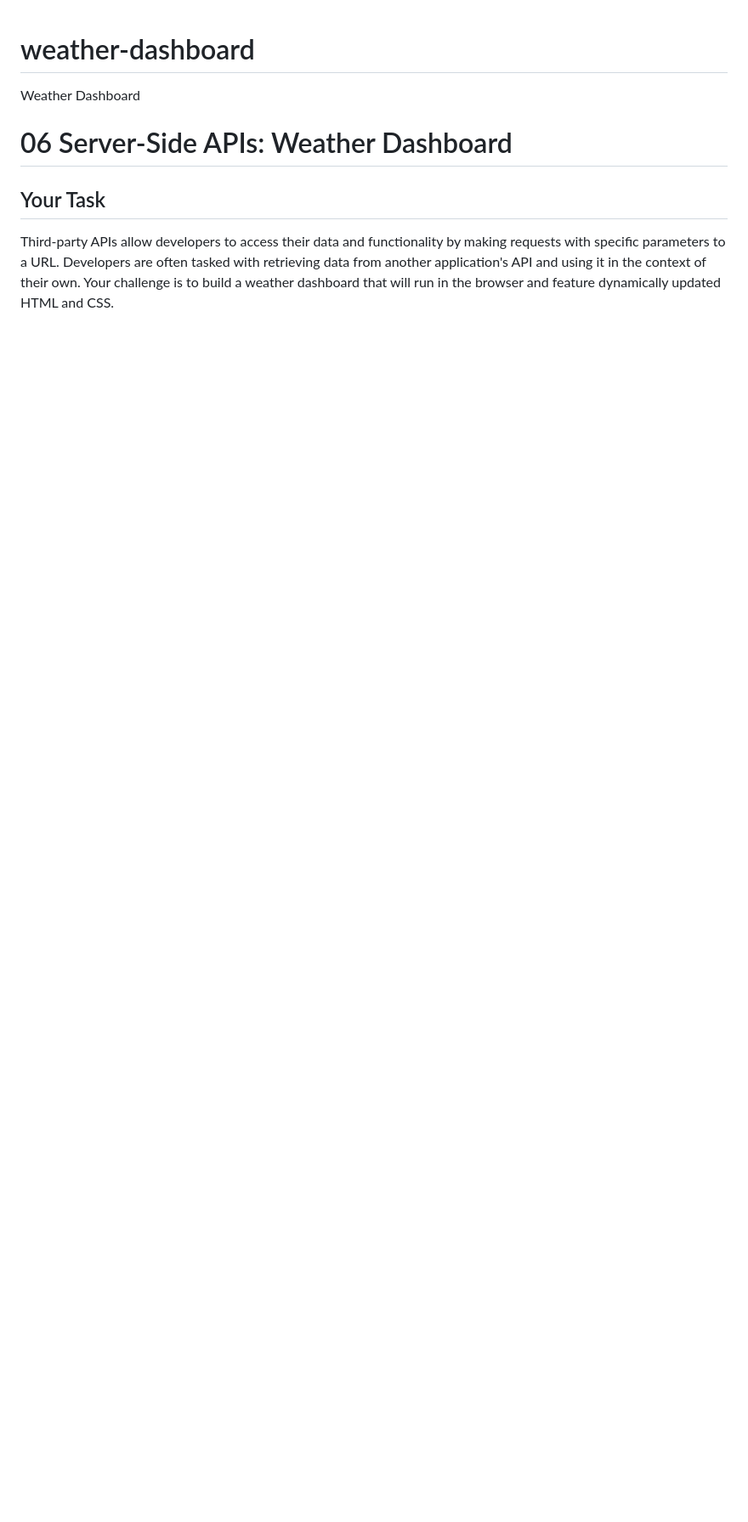
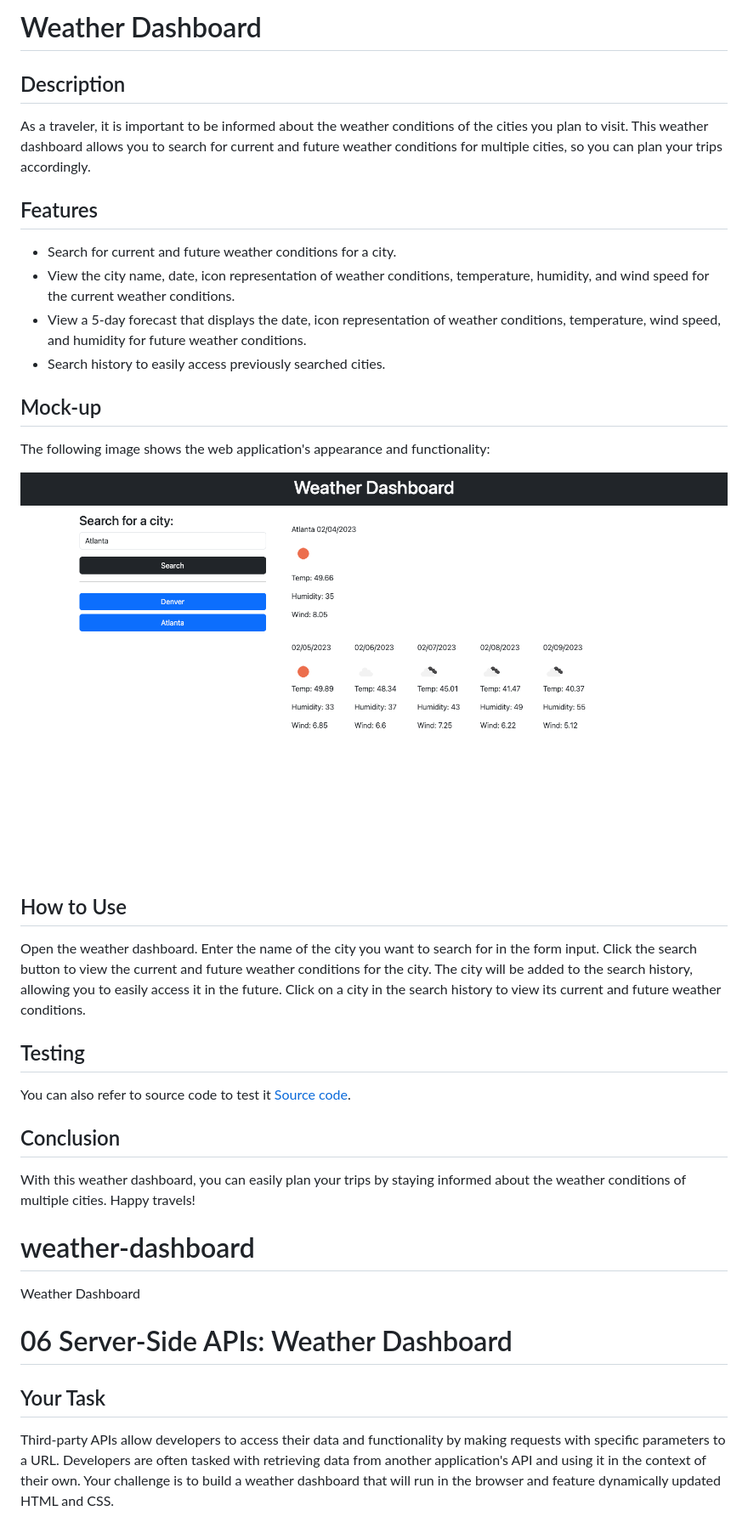
Before and after one commit to IaroslavLasiichuk/weather-dashboard, a Markdown page: README.md, the part around the change. Shown: that part at 85% size. GitHub-like rendering; pictures changed too: assets/img/127.0.0.1_5500_index.html (1).png (added); blank space fills up the shorter version.

```diff
--- a/README.md
+++ b/README.md
@@ -1,3 +1,29 @@
+# Weather Dashboard
+## Description
+As a traveler, it is important to be informed about the weather conditions of the cities you plan to visit. This weather dashboard allows you to search for current and future weather conditions for multiple cities, so you can plan your trips accordingly.
+
+## Features
+* Search for current and future weather conditions for a city.
+* View the city name, date, icon representation of weather conditions, temperature, humidity, and wind speed for the current weather conditions.
+* View a 5-day forecast that displays the date, icon representation of weather conditions, temperature, wind speed, and humidity for future weather conditions.
+* Search history to easily access previously searched cities.
+
+## Mock-up
+The following image shows the web application's appearance and functionality:
+
+![The weather app includes a search option, a list of cities, and a five-day forecast and current weather conditions for Atlanta.](./assets/img/127.0.0.1_5500_index.html%20(1).png)
+## How to Use
+Open the weather dashboard.
+Enter the name of the city you want to search for in the form input.
+Click the search button to view the current and future weather conditions for the city.
+The city will be added to the search history, allowing you to easily access it in the future.
+Click on a city in the search history to view its current and future weather conditions.
+
+## Testing
+You can also refer to source code to test it [Source code](https://iaroslavlasiichuk.github.io/weather-dashboard/).
+
+## Conclusion
+With this weather dashboard, you can easily plan your trips by staying informed about the weather conditions of multiple cities. Happy travels!
 # weather-dashboard
 Weather Dashboard
 # 06 Server-Side APIs: Weather Dashboard
```
Also changed, not shown: 1 other file.
